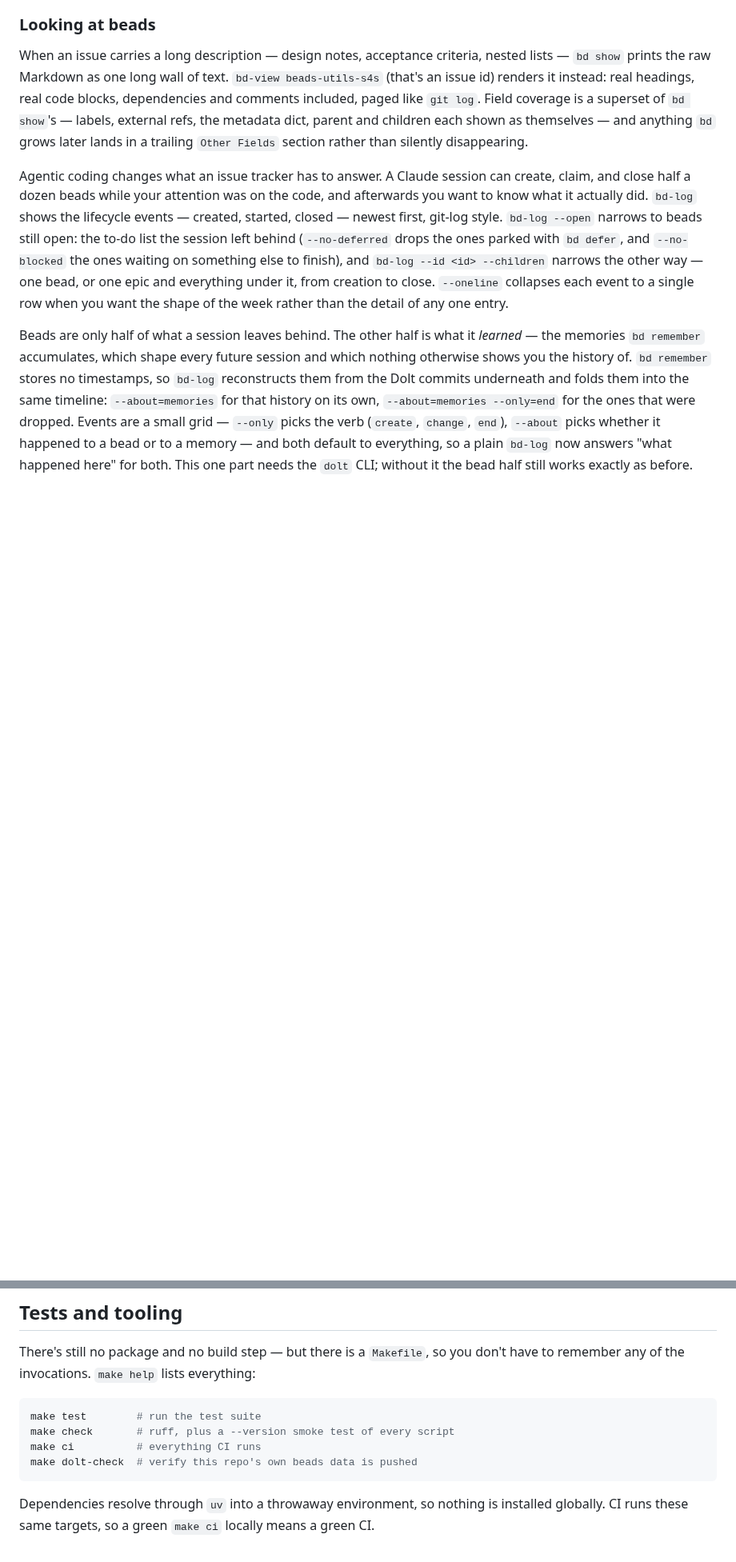
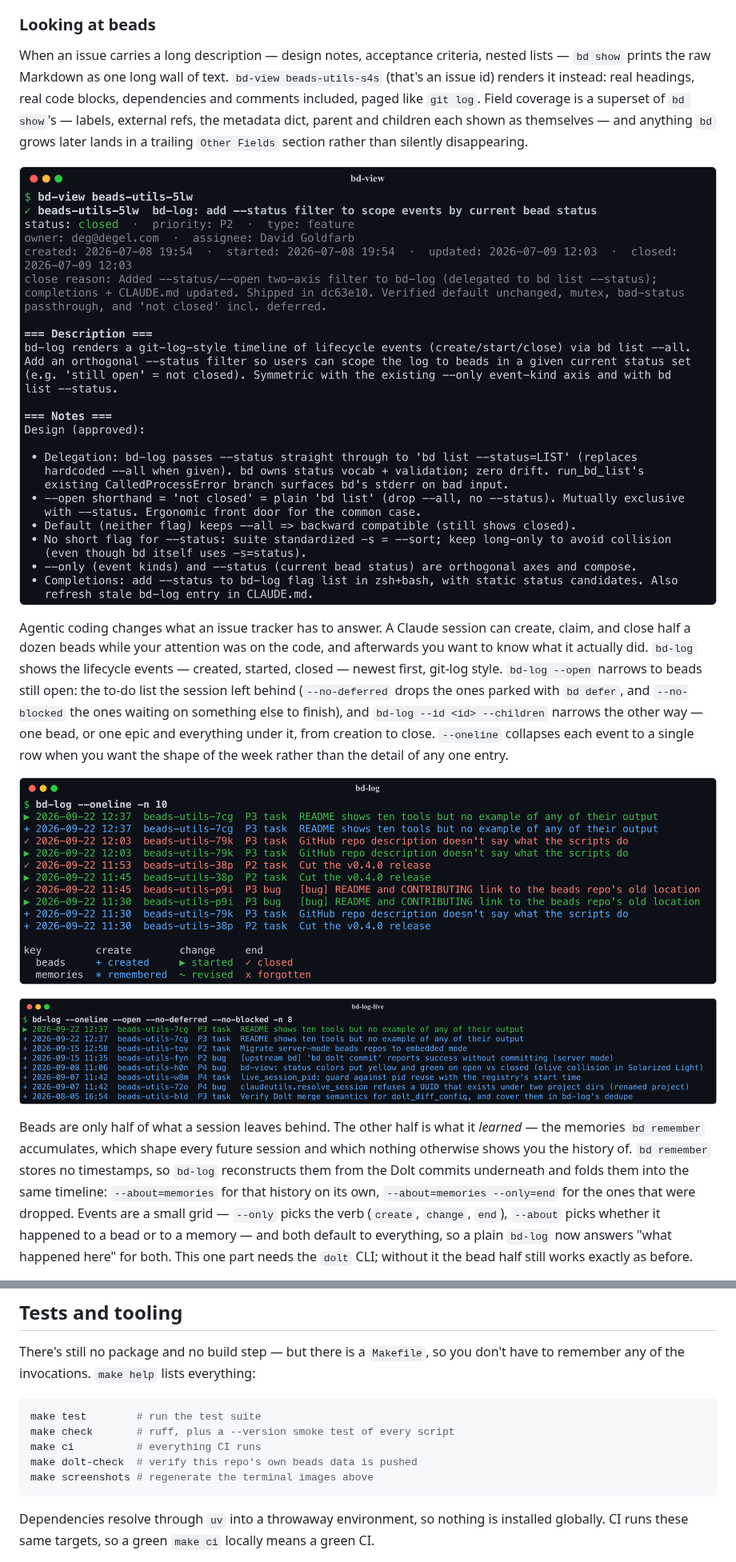
Before and after one commit to deg/beads-utils, a Markdown page: README.md, 2 parts joined by grey strips. Shown at 80% size. Drawn GitHub-style; pictures changed too: docs/img/bd-log-live.png (added), docs/img/bd-log.png (added), docs/img/bd-view.png (added); blank space fills up the shorter version.

````diff
--- a/README.md
+++ b/README.md
@@ -46,6 +46,8 @@ show`'s — labels, external refs, the metadata dict, parent and children
 each shown as themselves — and anything `bd` grows later lands in a
 trailing `Other Fields` section rather than silently disappearing.
 
+![bd-view rendering a bead](docs/img/bd-view.png)
+
 Agentic coding changes what an issue tracker has to answer. A Claude
 session can create, claim, and close half a dozen beads while your
 attention was on the code, and afterwards you want to know what it
@@ -58,6 +60,10 @@ something else to finish), and `bd-log --id
 everything under it, from creation to close. `--oneline` collapses each
 event to a single row when you want the shape of the week rather than
 the detail of any one entry.
+
+![bd-log --oneline](docs/img/bd-log.png)
+
+![bd-log scoped to what is still live](docs/img/bd-log-live.png)
 
 Beads are only half of what a session leaves behind. The other half is
 what it *learned* — the memories `bd remember` accumulates, which shape
@@ -131,6 +141,7 @@ make test        # run the test suite
 make check       # ruff, plus a --version smoke test of every script
 make ci          # everything CI runs
 make dolt-check  # verify this repo's own beads data is pushed
+make screenshots # regenerate the terminal images above
 ```
 
 Dependencies resolve through `uv` into a throwaway environment, so nothing is
````
Also changed, not shown: other parts of README.md (+4 -0 lines), CHANGELOG.md (+2 -0 lines), CLAUDE.md (+15 -0 lines), docs/img/bd-dolt-check.png (added), docs/img/claude-session-list.png (added), 2 other files.
